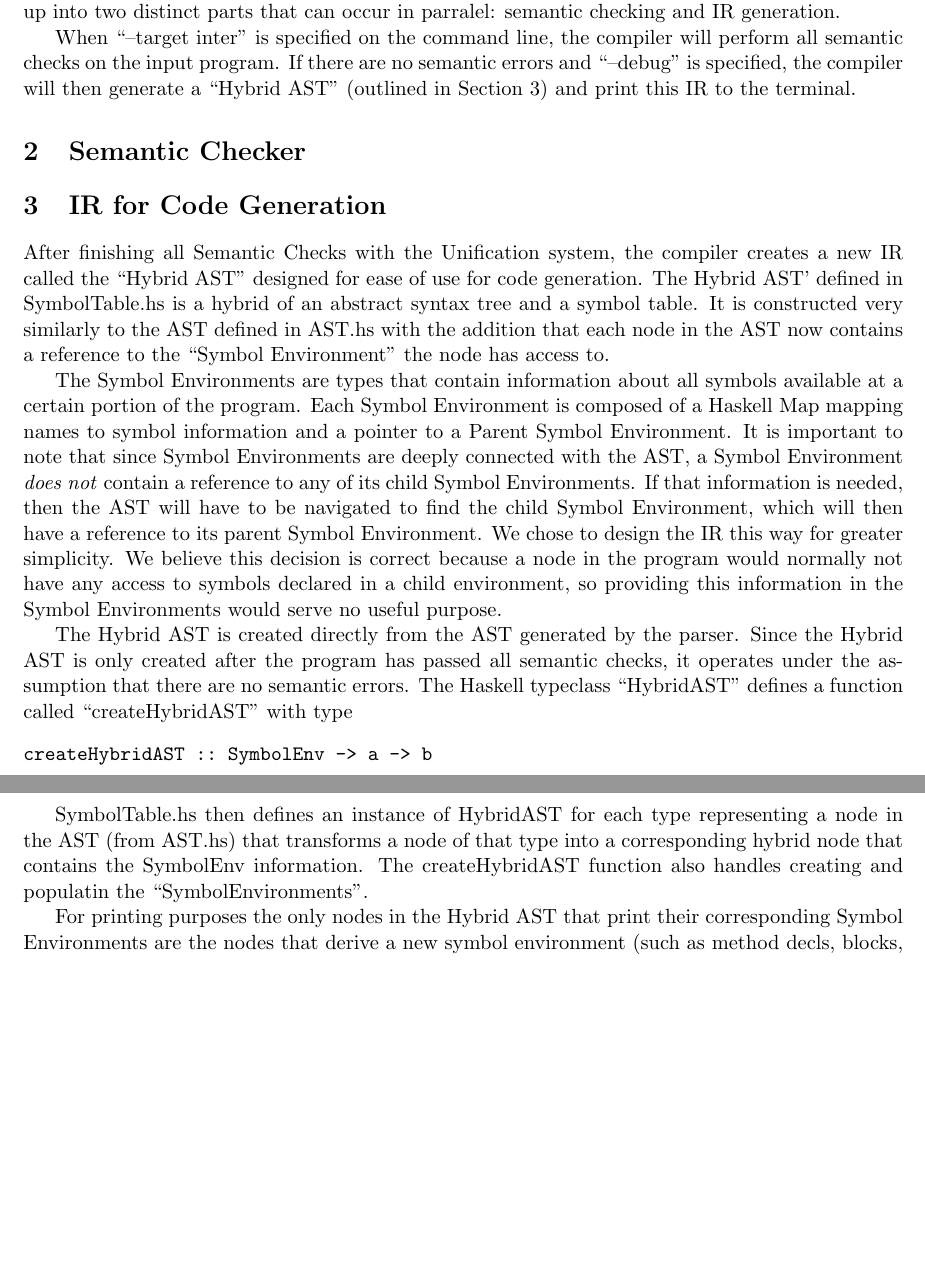
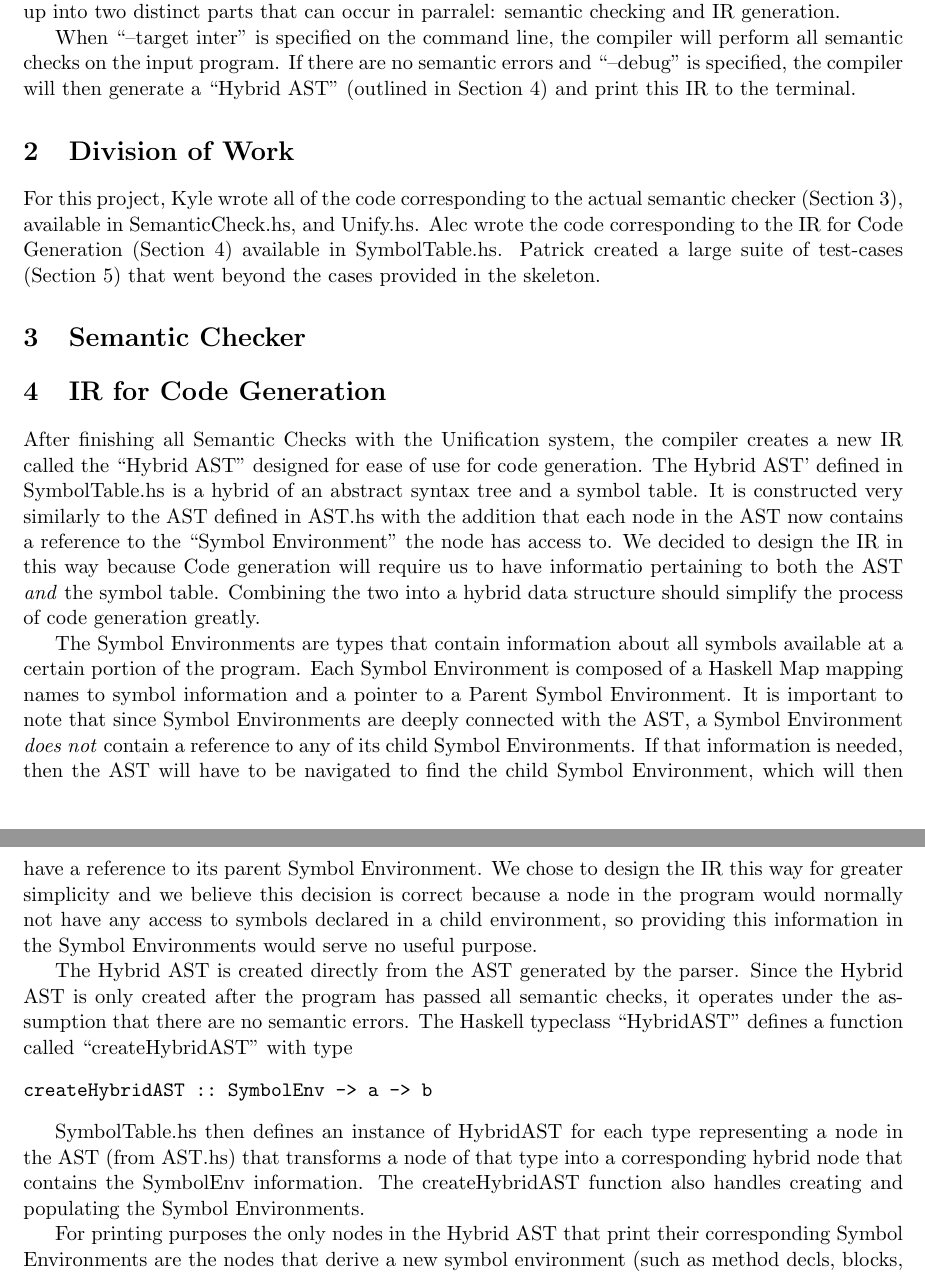
Before and after one commit to kmill/dcc, a LaTeX document (doc/writeup-project-1.tex): two parts of pages 1 and 2 of 2, joined at a grey line, cut so that both start at the same text, the shorter picture padded with empty space. Compiled offline with pdfLaTeX.

Commit message:
Added more to the documentation

```diff
--- a/doc/writeup-project-1.tex
+++ b/doc/writeup-project-1.tex
@@ -12,27 +12,33 @@
 
 For this project, we extended the decaf scanner/parser created in project 0 to check for semantic errors and to build a useful intermediate representation for code generation. The project is split up into two distinct parts that can occur in parralel: semantic checking and IR generation.
 
-When ``--target inter'' is specified on the command line, the compiler will perform all semantic checks on the input program. If there are no semantic errors and ``--debug'' is specified, the compiler will then generate a ``Hybrid AST'' (outlined in Section 3) and print this IR to the terminal.
+When ``--target inter'' is specified on the command line, the compiler will perform all semantic checks on the input program. If there are no semantic errors and ``--debug'' is specified, the compiler will then generate a ``Hybrid AST'' (outlined in Section~\ref{sec:ir}) and print this IR to the terminal.
+
+\section{Division of Work}
+
+For this project, Kyle wrote all of the code corresponding to the actual semantic checker (Section~\ref{sec:checker}), available in SemanticCheck.hs, and Unify.hs. Alec wrote the code corresponding to the IR for Code Generation (Section~\ref{sec:ir}) available in SymbolTable.hs. Patrick created a large suite of test-cases (Section~\ref{sec:test}) that went beyond the cases provided in the skeleton.
 
 \section{Semantic Checker}
+\label{sec:checker}
 
 \section{IR for Code Generation}
+\label{sec:ir}
 
-After finishing all Semantic Checks with the Unification system, the compiler creates a new IR called the ``Hybrid AST'' designed for ease of use for code generation. The Hybrid AST' defined in SymbolTable.hs is a hybrid of an abstract syntax tree and a symbol table. It is constructed very similarly to the AST defined in AST.hs with the addition that each node in the AST now contains a reference to the ``Symbol Environment''  the node has access to.
+After finishing all Semantic Checks with the Unification system, the compiler creates a new IR called the ``Hybrid AST'' designed for ease of use for code generation. The Hybrid AST' defined in SymbolTable.hs is a hybrid of an abstract syntax tree and a symbol table. It is constructed very similarly to the AST defined in AST.hs with the addition that each node in the AST now contains a reference to the ``Symbol Environment''  the node has access to. We decided to design the IR in this way because Code generation will require us to have informatio pertaining to both the AST \emph{and} the symbol table. Combining the two into a hybrid data structure should simplify the process of code generation greatly.
 
-The Symbol Environments are types that contain information about all symbols available at a certain portion of the program. Each Symbol Environment is composed of a Haskell Map mapping names to symbol information and a pointer to a Parent Symbol Environment. It is important to note that since Symbol Environments are deeply connected with the AST, a Symbol Environment \emph{does not} contain a reference to any of its child Symbol Environments. If that information is needed, then the AST will have to be navigated to find the child Symbol Environment, which will then have a reference to its parent Symbol Environment. We chose to design the IR this way for greater simplicity. We believe this decision is correct because a node in the program would normally not have any access to symbols declared in a child environment, so providing this information in the Symbol Environments would serve no useful purpose.
+The Symbol Environments are types that contain information about all symbols available at a certain portion of the program. Each Symbol Environment is composed of a Haskell Map mapping names to symbol information and a pointer to a Parent Symbol Environment. It is important to note that since Symbol Environments are deeply connected with the AST, a Symbol Environment \emph{does not} contain a reference to any of its child Symbol Environments. If that information is needed, then the AST will have to be navigated to find the child Symbol Environment, which will then have a reference to its parent Symbol Environment. We chose to design the IR this way for greater simplicity and we believe this decision is correct because a node in the program would normally not have any access to symbols declared in a child environment, so providing this information in the Symbol Environments would serve no useful purpose.
 
 The Hybrid AST is created directly from the AST generated by the parser. Since the Hybrid AST is only created after the program has passed all semantic checks, it operates under the assumption that there are no semantic errors. The Haskell typeclass ``HybridAST'' defines a function called ``createHybridAST'' with type
 \begin{verbatim}
 createHybridAST :: SymbolEnv -> a -> b
 \end{verbatim}
 
-SymbolTable.hs then defines an instance of HybridAST for each type representing a node in the AST (from AST.hs) that transforms a node of that type into a corresponding hybrid node that contains the SymbolEnv information. The createHybridAST function also handles creating and populatin the ``SymbolEnvironments''.
+SymbolTable.hs then defines an instance of HybridAST for each type representing a node in the AST (from AST.hs) that transforms a node of that type into a corresponding hybrid node that contains the SymbolEnv information. The createHybridAST function also handles creating and populating the Symbol Environments.
 
 For printing purposes the only nodes in the Hybrid AST that print their corresponding Symbol Environments are the nodes that derive a new symbol environment (such as method decls, blocks, and for statements).
 
 \section{Test Plan}
-
+\label{sec:test}
 
 
 \end{document}
```
